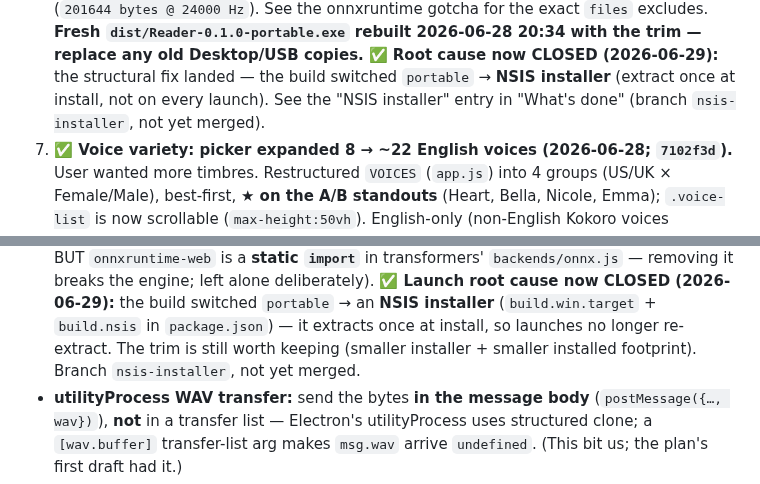
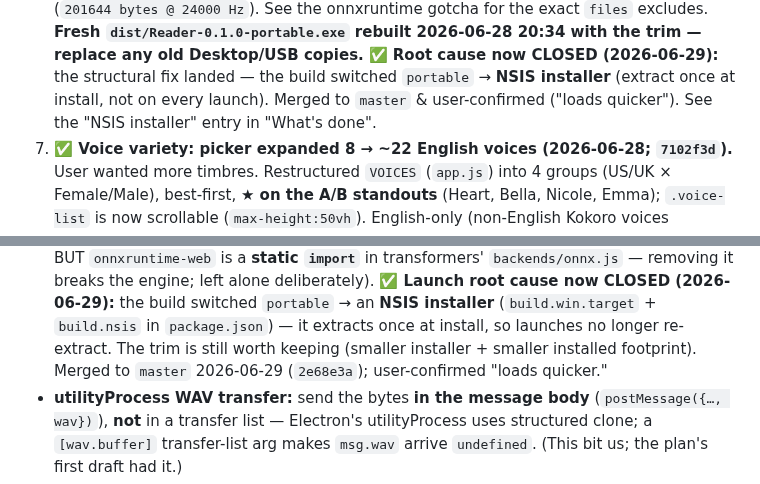
Before and after one commit to gsmucklow-debug/reader, a Markdown page: docs/HANDOFF.md, 2 parts joined by grey strips. Drawn GitHub-style.

```diff
--- a/docs/HANDOFF.md
+++ b/docs/HANDOFF.md
@@ -495,7 +497,8 @@ Windows version is finished** (user decision 2026-06-27) — don't start the Mac
    the exact `files` excludes. **Fresh `dist/Reader-0.1.0-portable.exe` rebuilt 2026-06-28 20:34 with the
    trim — replace any old Desktop/USB copies.** **✅ Root cause now CLOSED (2026-06-29):** the structural
    fix landed — the build switched `portable` → **NSIS installer** (extract once at install, not on every
-   launch). See the "NSIS installer" entry in "What's done" (branch `nsis-installer`, not yet merged).
+   launch). Merged to `master` & user-confirmed ("loads quicker"). See the "NSIS installer" entry in
+   "What's done".
 7. **✅ Voice variety: picker expanded 8 → ~22 English voices (2026-06-28; `7102f3d`).** User wanted
    more timbres. Restructured `VOICES` (`app.js`) into 4 groups (US/UK × Female/Male), best-first, **★ on
    the A/B standouts** (Heart, Bella, Nicole, Emma); `.voice-list` is now scrollable (`max-height:50vh`).
@@ -704,8 +707,8 @@ Windows version is finished** (user decision 2026-06-27) — don't start the Mac
   `backends/onnx.js` — removing it breaks the engine; left alone deliberately). **✅ Launch root cause now
   CLOSED (2026-06-29):** the build switched `portable` → an **NSIS installer** (`build.win.target` +
   `build.nsis` in `package.json`) — it extracts once at install, so launches no longer re-extract. The
-  trim is still worth keeping (smaller installer + smaller installed footprint). Branch `nsis-installer`,
-  not yet merged.
+  trim is still worth keeping (smaller installer + smaller installed footprint). Merged to `master`
+  2026-06-29 (`2e68e3a`); user-confirmed "loads quicker."
 - **utilityProcess WAV transfer:** send the bytes **in the message body** (`postMessage({…, wav})`),
   **not** in a transfer list — Electron's utilityProcess uses structured clone; a `[wav.buffer]`
   transfer-list arg makes `msg.wav` arrive `undefined`. (This bit us; the plan's first draft had it.)
```
Also changed, not shown: other parts of docs/HANDOFF.md (+11 -9 lines).
